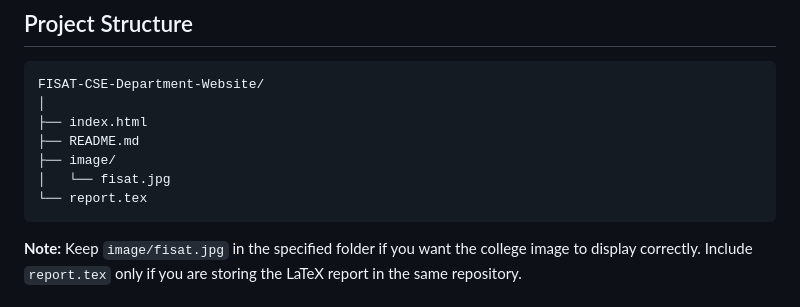
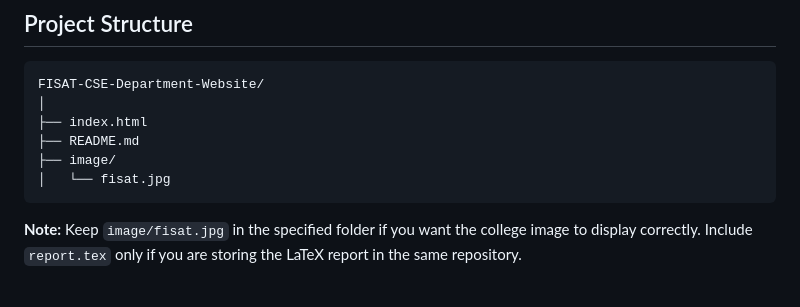
Before and after one commit to Aleenakj24/College_Dept_Website, a Markdown page: README.md, the part around the change. GitHub-like rendering.

Commit message:
Updated README
Removed mention of report.tex from the file structure.

````diff
--- a/README.md
+++ b/README.md
@@ -37,7 +37,6 @@ FISAT-CSE-Department-Website/
 ├── README.md
 ├── image/
 │   └── fisat.jpg
-└── report.tex
 ```
 
 **Note:** Keep `image/fisat.jpg` in the specified folder if you want the college image to display correctly. Include `report.tex` only if you are storing the LaTeX report in the same repository.
````
